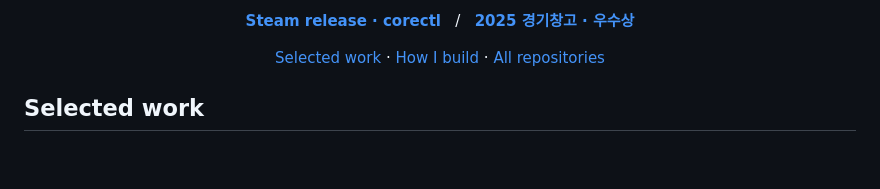
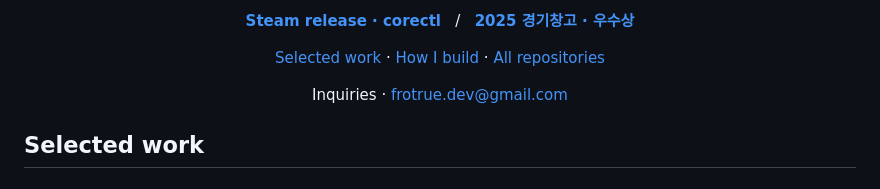
Before and after one commit to frotrue/frotrue, a Markdown page: README.md, the part around the change. Rendered like a GitHub page; blank space fills up the shorter version.

Commit message:
docs: add public inquiry email to profile

```diff
--- a/README.md
+++ b/README.md
@@ -15,6 +15,10 @@
   <a href="#selected-work">Selected work</a> ·
   <a href="#how-i-build">How I build</a> ·
   <a href="https://github.com/frotrue?tab=repositories">All repositories</a>
+</p>
+
+<p align="center">
+  Inquiries · <a href="mailto:frotrue.dev@gmail.com">frotrue.dev@gmail.com</a>
 </p>
 
 ## Selected work
```
